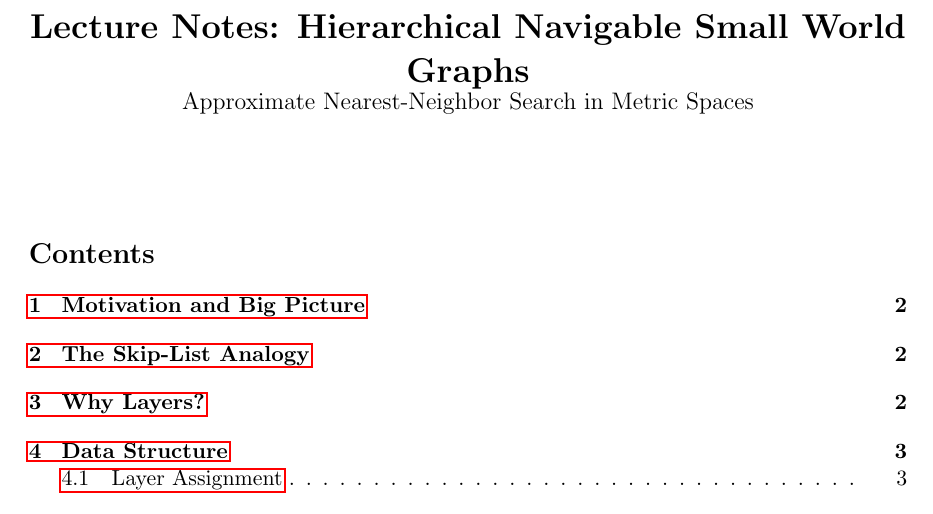
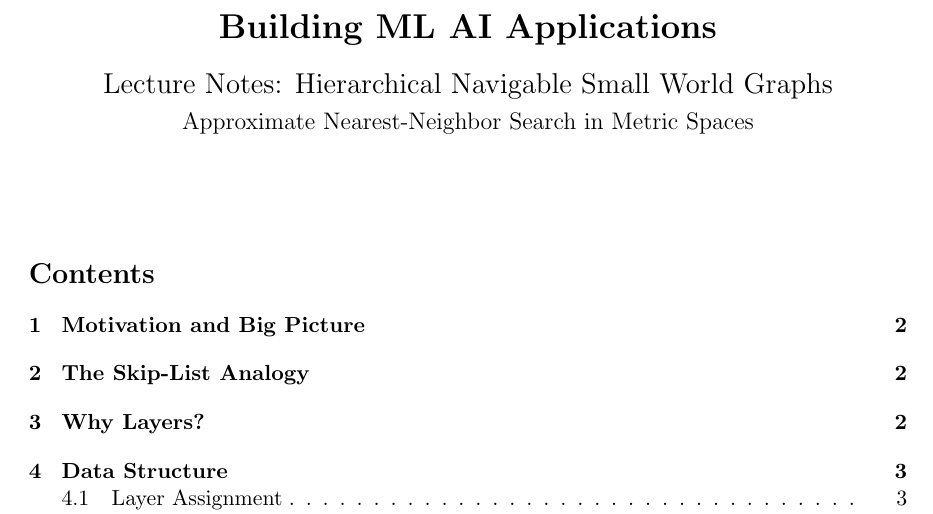
Before and after one commit to eth-bmai-fs26/coding-exercises, a LaTeX document (notes_rag/notes_hnsw/hnsw_notes.tex): part of page 1 of 12, cut at the place of the change. Compiled offline with pdfLaTeX.

Commit message:
Update HNSW notes: add course name, fix hyperref, add tikz
- Add "Building ML AI Applications" course name to title
- Fix hyperref red link boxes with hidelinks option
- Add tikz package for future diagram support
- Remove page number from title page

Co-Authored-By: Claude Opus 4.6 (1M context) <noreply@anthropic.com>

```diff
--- a/notes_rag/notes_hnsw/hnsw_notes.tex
+++ b/notes_rag/notes_hnsw/hnsw_notes.tex
@@ -4,7 +4,8 @@
 \usepackage{amsmath,amssymb,amsthm}
 \usepackage{algorithm}
 \usepackage{algpseudocode}
-\usepackage{hyperref}
+\usepackage[hidelinks]{hyperref}
+\usepackage{tikz}
 \usepackage{xcolor}
 \usepackage{booktabs}
 \usepackage{enumitem}
@@ -32,13 +33,15 @@
   skipbelow=6pt
 ]{intubox}
 
-\title{\textbf{Lecture Notes: Hierarchical Navigable Small World Graphs}\\
+\title{\textbf{Building ML AI Applications}\\[10pt]
+\Large Lecture Notes: Hierarchical Navigable Small World Graphs\\[4pt]
 \large Approximate Nearest-Neighbor Search in Metric Spaces}
 \author{}
 \date{}
 
 \begin{document}
 \maketitle
+\thispagestyle{empty}
 \tableofcontents
 \newpage
 
```
